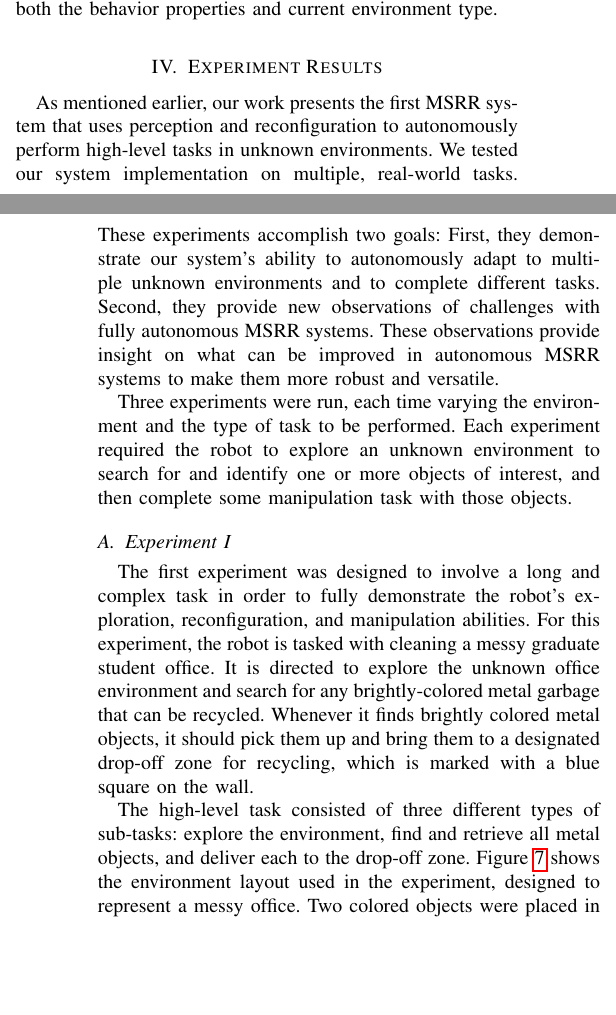
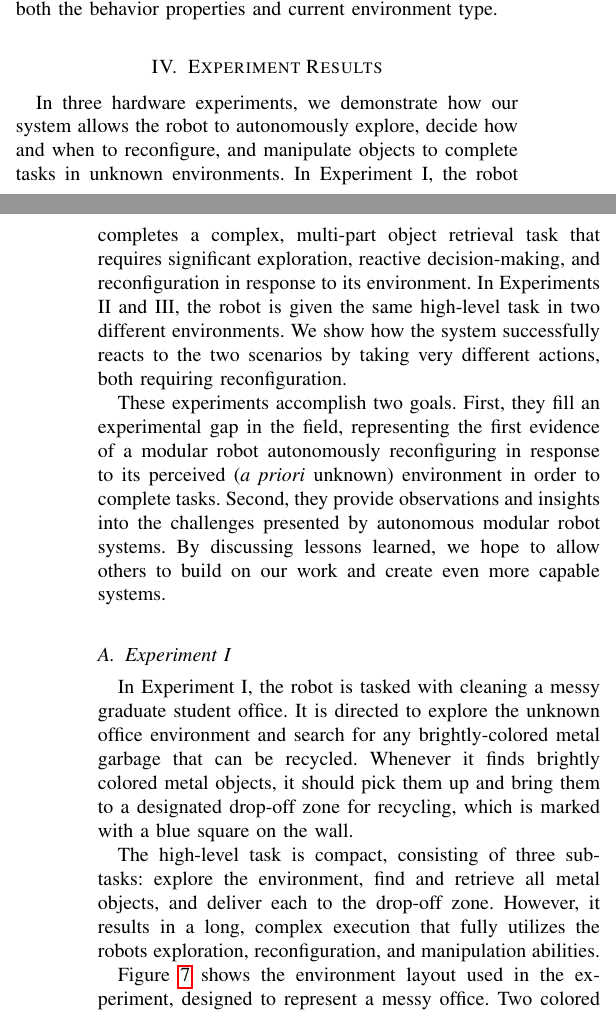
Before and after one commit to MOD-ASL/HSCC2017, a LaTeX paper (main.tex): two parts of the columns of pages 6 and 7 of 11, joined at a grey line, cut so that both start at the same text, the shorter picture padded with empty space. Compiled offline with pdfLaTeX; a missing font is replaced by an installed copy or a similar font; a LaTeX package or settings file that is missing is left out.

Commit message:
Edits in experiments section

```diff
--- a/main.tex
+++ b/main.tex
@@ -613,13 +613,24 @@ In the next state, the specified high level behavior properties are mapped to a
 \label{sec:experiments}
 %
 
-As mentioned earlier, our work presents the first MSRR system that uses perception and reconfiguration to autonomously perform high-level tasks in unknown environments. We tested our system implementation on multiple, real-world tasks. These experiments accomplish two goals: First, they demonstrate our system's ability to autonomously adapt to multiple unknown environments and to complete different tasks. Second, they provide new observations of challenges with fully autonomous MSRR systems. These observations provide insight on what can be improved in autonomous MSRR systems to make them more robust and versatile.
+In three hardware experiments, we demonstrate how our system allows the robot to autonomously explore, decide how and when to reconfigure, and manipulate objects to complete tasks in unknown environments.
+In Experiment I, the robot completes a complex, multi-part object retrieval task that requires significant exploration, reactive decision-making, and reconfiguration in response to its environment.
+In Experiments II and III, the robot is given the same high-level task in two  different environments.  We show how the system successfully reacts to the two scenarios by taking very different actions, both requiring reconfiguration.
 
-Three experiments were run, each time varying the environment and the type of task to be performed. Each experiment required the robot to explore an unknown environment to search for and identify one or more objects of interest, and then complete some manipulation task with those objects.
+These experiments accomplish two goals.  First, they fill an experimental
+gap in the field, representing the first evidence of a modular robot autonomously reconfiguring in response to its perceived (\textit{a priori} unknown) environment in order to complete tasks.  Second, they provide observations and insights into the challenges presented by autonomous modular robot systems.  By discussing lessons learned, we hope to allow others to build on our work and create even more capable systems.
+
+%As mentioned earlier, our work presents the first MSRR system that uses perception and reconfiguration to autonomously perform high-level tasks in unknown environments. We tested our system implementation on multiple, real-world tasks.
+%These experiments accomplish two goals: First, they demonstrate our system's ability to autonomously adapt to multiple unknown environments and to complete different tasks.
+%Second, they provide new observations of challenges with fully autonomous MSRR systems. These observations provide insight on what can be improved in autonomous MSRR systems to make them more robust and versatile.
+
+%Three experiments were run, each time varying the environment and the type of task to be performed. Each experiment required the robot to explore an unknown environment to search for and identify one or more objects of interest, and then complete some manipulation task with those objects.
 
 \subsection{Experiment I}
+%
+In Experiment I, the robot is tasked with cleaning a messy graduate student office.  It is directed to explore the unknown office environment and search for any brightly-colored metal garbage that can be recycled.  Whenever it finds brightly colored metal objects, it should pick them up and bring them to a designated drop-off zone for recycling, which is marked with a blue square on the wall.
 
-The first experiment was designed to involve a long and complex task in order to fully demonstrate the robot's exploration, reconfiguration, and manipulation abilities. For this experiment, the robot is tasked with cleaning a messy graduate student office.  It is directed to explore the unknown office environment and search for any brightly-colored metal garbage that can be recycled.  Whenever it finds brightly colored metal objects, it should pick them up and bring them to a designated drop-off zone for recycling, which is marked with a blue square on the wall.
+The high-level task is compact, consisting of three sub-tasks: explore the environment, find and retrieve all metal objects, and deliver each to the drop-off zone.  However, it results in a long, complex execution that fully utilizes the robots exploration, reconfiguration, and manipulation abilities.
 
-The high-level task consisted of three different types of sub-tasks: explore the environment, find and retrieve all metal objects, and deliver each to the drop-off zone. Figure \ref{fig:map} shows the environment layout used in the experiment, designed to represent a messy office. Two colored objects were placed in the environment: a green soda can was placed in the open (a ``free'' environment type), and a pink spool of wire was positioned in a narrow gap between two trash cans (a ``tunnel'' environment). Obstacles, environment types, and locations of the objects and drop-off zone were unknown to the robot \textit{a priori}.  Note that the object colors (pink and green) have no influence on environment characterization: in other words, the robot does not know that the pink object is in a ``tunnel''  before the experiment starts.
+Figure \ref{fig:map} shows the environment layout used in the experiment, designed to represent a messy office. Two colored objects were placed in the environment: a green soda can was placed in the open (a ``free'' environment type), and a pink spool of wire was positioned in a narrow gap between two trash cans (a ``tunnel'' environment). Obstacles, environment types, and locations of the objects and drop-off zone were unknown to the robot \textit{a priori}.  Note that the object colors (pink and green) have no influence on environment characterization: in other words, the robot does not know that the pink object is in a ``tunnel''  before the experiment starts.  Both objects have small pieces of steel attached to them, making it possible for the modules to grasp them using their magnetic connectors.
 
```
Also changed, not shown: main.tex (26 more changed lines).
